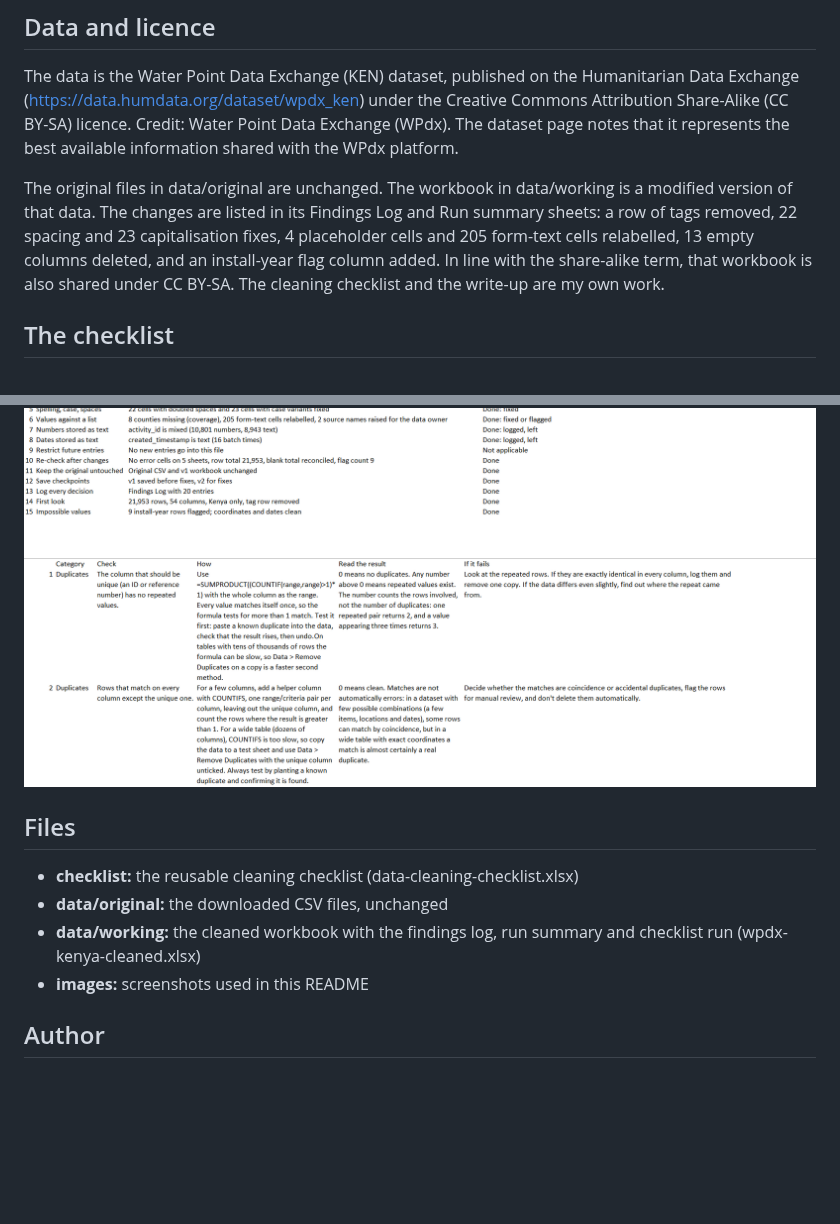
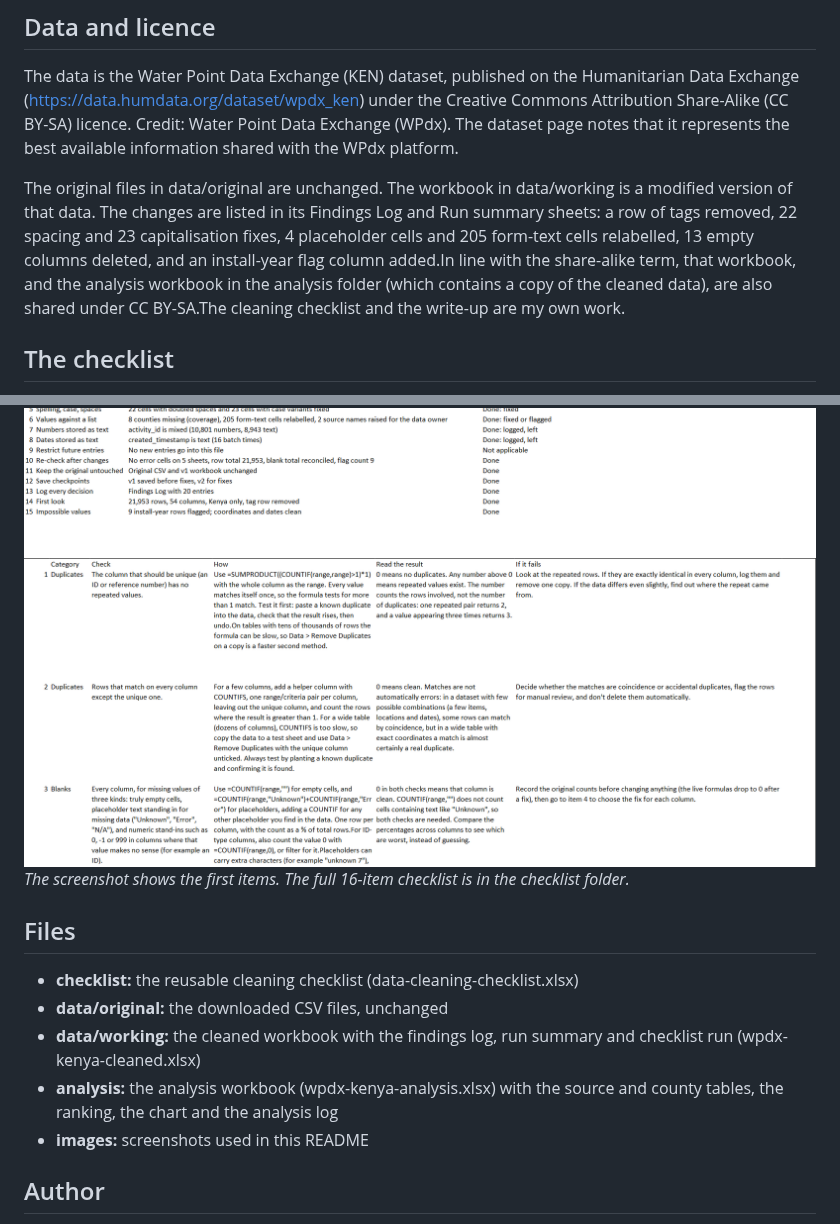
Before and after one commit to regan-rg/kenya-water-points-data-cleaning, a Markdown page: README.md, 2 parts joined by grey strips. Drawn GitHub-style; pictures changed too: images/cleaning-checklist.png; blank space fills up the shorter version.

Commit message:
Add Q1 analysis: county ranking by source type, checklist item 16, README update

```diff
--- a/README.md
+++ b/README.md
@@ -11,7 +11,7 @@ A data cleaning project on real water point data for Kenya, built around a reusa
 ## Data and licence
 The data is the Water Point Data Exchange (KEN) dataset, published on the Humanitarian Data Exchange (https://data.humdata.org/dataset/wpdx_ken) under the Creative Commons Attribution Share-Alike (CC BY-SA) licence. Credit: Water Point Data Exchange (WPdx). The dataset page notes that it represents the best available information shared with the WPdx platform.
 
-The original files in data/original are unchanged. The workbook in data/working is a modified version of that data. The changes are listed in its Findings Log and Run summary sheets: a row of tags removed, 22 spacing and 23 capitalisation fixes, 4 placeholder cells and 205 form-text cells relabelled, 13 empty columns deleted, and an install-year flag column added. In line with the share-alike term, that workbook is also shared under CC BY-SA. The cleaning checklist and the write-up are my own work.
+The original files in data/original are unchanged. The workbook in data/working is a modified version of that data. The changes are listed in its Findings Log and Run summary sheets: a row of tags removed, 22 spacing and 23 capitalisation fixes, 4 placeholder cells and 205 form-text cells relabelled, 13 empty columns deleted, and an install-year flag column added.In line with the share-alike term, that workbook, and the analysis workbook in the analysis folder (which contains a copy of the cleaned data), are also shared under CC BY-SA.The cleaning checklist and the write-up are my own work.
 
 ## The checklist
 The checklist has 15 items in five groups: duplicates, blanks, consistency, data types and validation, plus process rules and a first look at the data. A running order sheet puts them in sequence: Prepare, Detect, Fix, Verify, Protect. It was improved five times while running it on this dataset, for example by adding wildcard searches for hidden placeholders, checks for numeric stand-ins like 0, and a check for capital-letter variants that filters cannot see.
@@ -49,11 +63,12 @@ Microsoft Excel (COUNTBLANK, COUNTIF with wildcards, SUMPRODUCT, ISNUMBER, EXACT
 ![Findings log](images/findings-log.png)
 ![Checklist run](images/checklist-run.png)
 ![Cleaning checklist](images/cleaning-checklist.png)
-
+*The screenshot shows the first items. The full 16-item checklist is in the checklist folder.*
 ## Files
 - **checklist:** the reusable cleaning checklist (data-cleaning-checklist.xlsx)
 - **data/original:** the downloaded CSV files, unchanged
 - **data/working:** the cleaned workbook with the findings log, run summary and checklist run (wpdx-kenya-cleaned.xlsx)
+- **analysis:** the analysis workbook (wpdx-kenya-analysis.xlsx) with the source and county tables, the ranking, the chart and the analysis log
 - **images:** screenshots used in this README
 
 ## Author
```
Also changed, not shown: other parts of README.md (+14 -0 lines), images/q1-county-chart.png (added), images/q1-sources.png (added), 2 other files.
